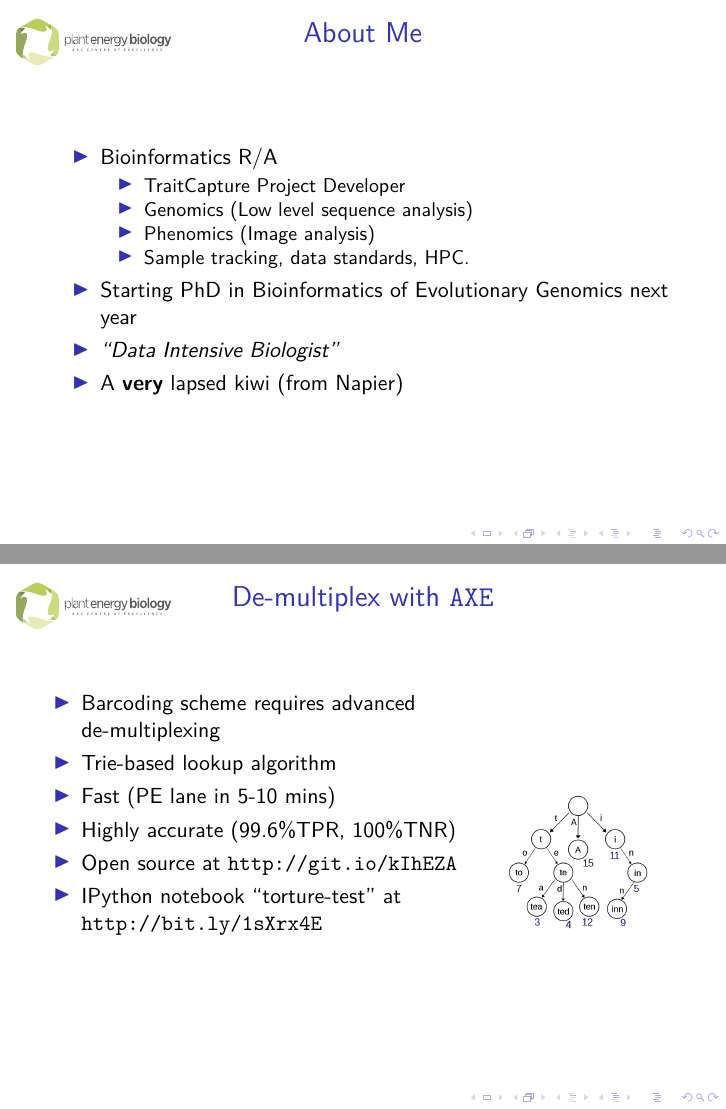
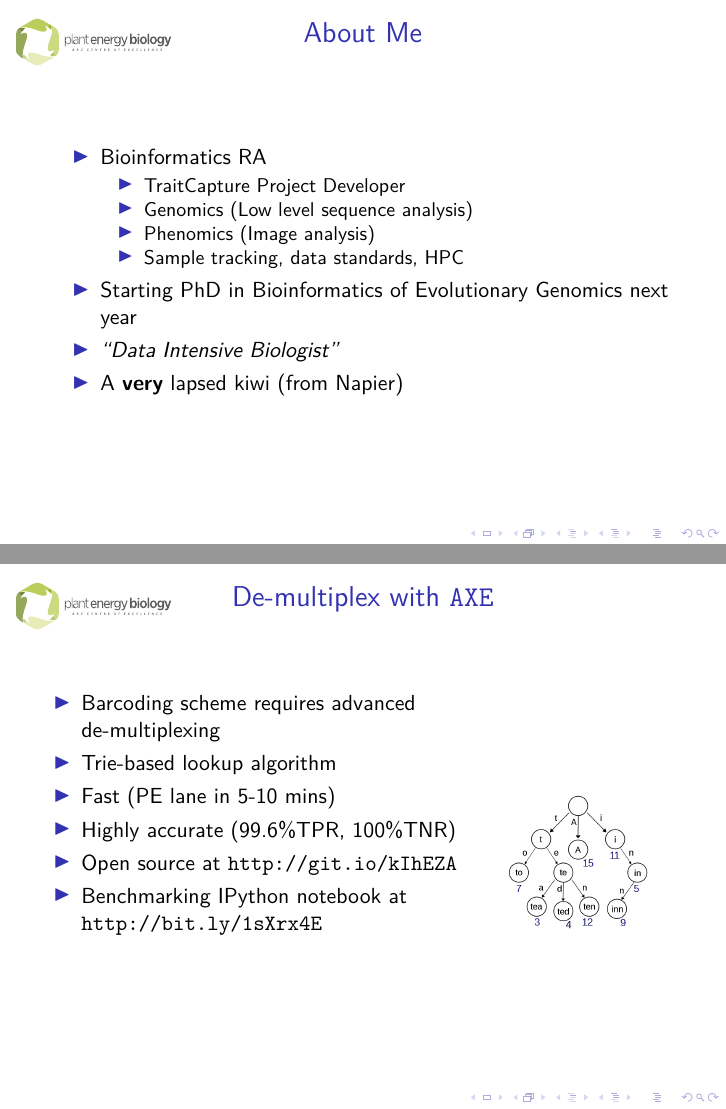
Before and after one commit to kdm9/phd-presentations, LaTeX slides (2014-MapNet_barcoding/kdm_MapNet_GBS.tex): pages 3 and 13 of 22, joined at a grey line. Compiled offline with XeLaTeX.

Commit message:
[mapnet14] minor pedantry

```diff
--- a/2014-MapNet_barcoding/kdm_MapNet_GBS.tex
+++ b/2014-MapNet_barcoding/kdm_MapNet_GBS.tex
@@ -25,12 +25,12 @@
 
 \begin{frame}{About Me}
   \begin{itemize}
-    \item Bioinformatics R/A
+    \item Bioinformatics RA
     \begin{itemize}
       \item TraitCapture Project Developer
       \item Genomics (Low level sequence analysis)
       \item Phenomics (Image analysis)
-      \item Sample tracking, data standards, HPC.
+      \item Sample tracking, data standards, HPC
     \end{itemize}
     \item Starting PhD in Bioinformatics of Evolutionary Genomics next
       year
@@ -130,7 +130,7 @@
       \item Fast (PE lane in 5-10 mins)
       \item Highly accurate (99.6\%TPR, 100\%TNR)
       \item Open source at \url{http://git.io/kIhEZA}
-      \item IPython notebook ``torture-test'' at \url{http://bit.ly/1sXrx4E}
+      \item Benchmarking IPython notebook at \url{http://bit.ly/1sXrx4E}
     \end{itemize}
     \column{0.3\textwidth}
     \includegraphics[width=0.8\textwidth]{img/trie.png}
```
Also changed, not shown: 2014-MapNet_barcoding/kdm_MapNet_GBS.pdf.
